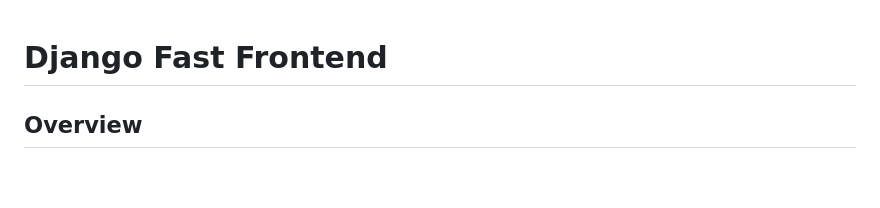
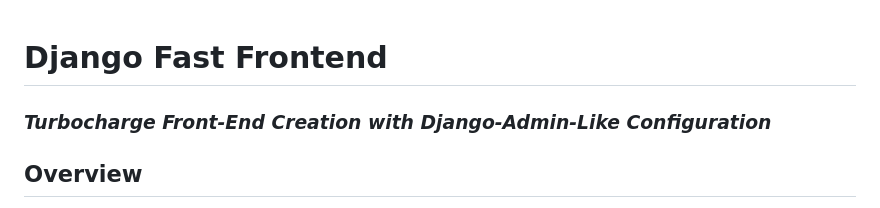
Before and after one commit to MaxOnceProject/Django-Fast-Frontend, a Markdown page: README.md, the part around the change. Drawn GitHub-style; blank space fills up the shorter version.

```diff
--- a/README.md
+++ b/README.md
@@ -1,4 +1,5 @@
 # Django Fast Frontend
+### *Turbocharge Front-End Creation with Django-Admin-Like Configuration*
 ## Overview
 Django Fast Frontend is a Django app that provides an efficient way to customize frontend settings for your Django models. It provides a ``ModelFrontend`` class which allows you to specify various frontend configurations for your models.
 
```
